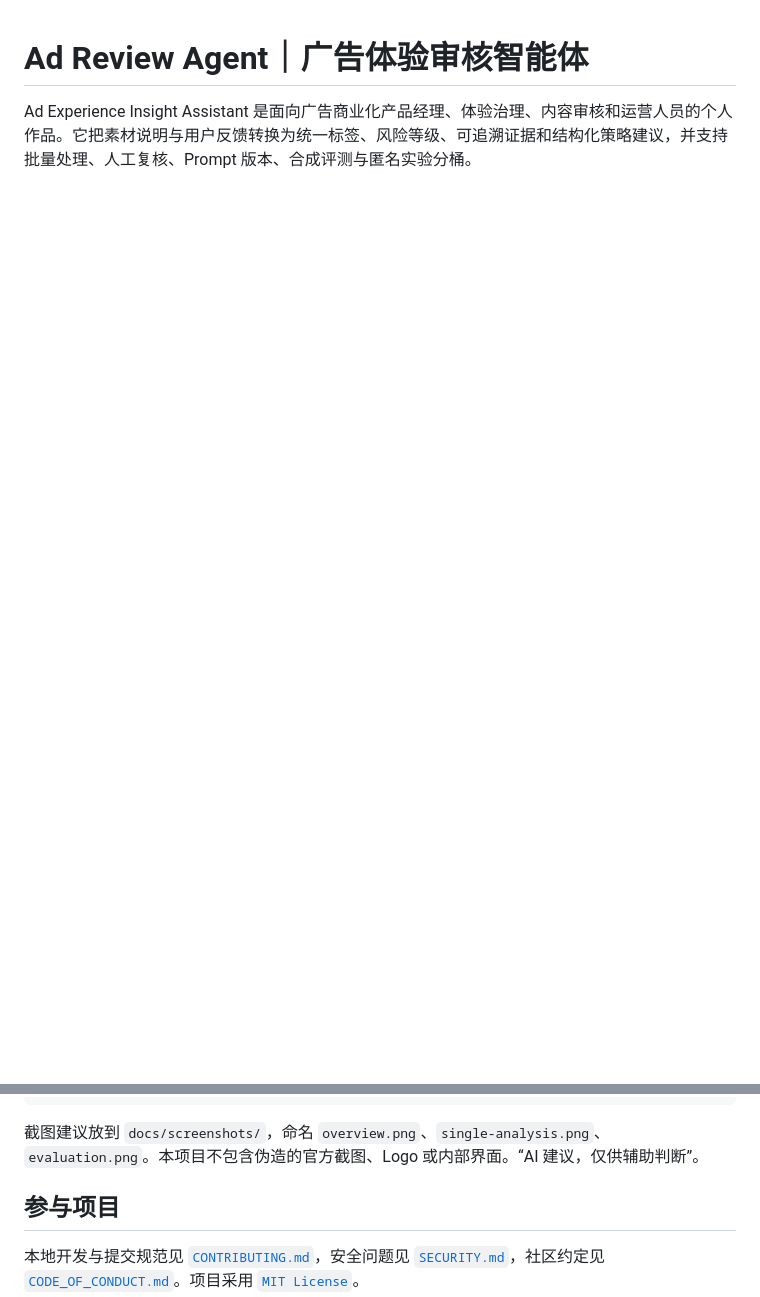
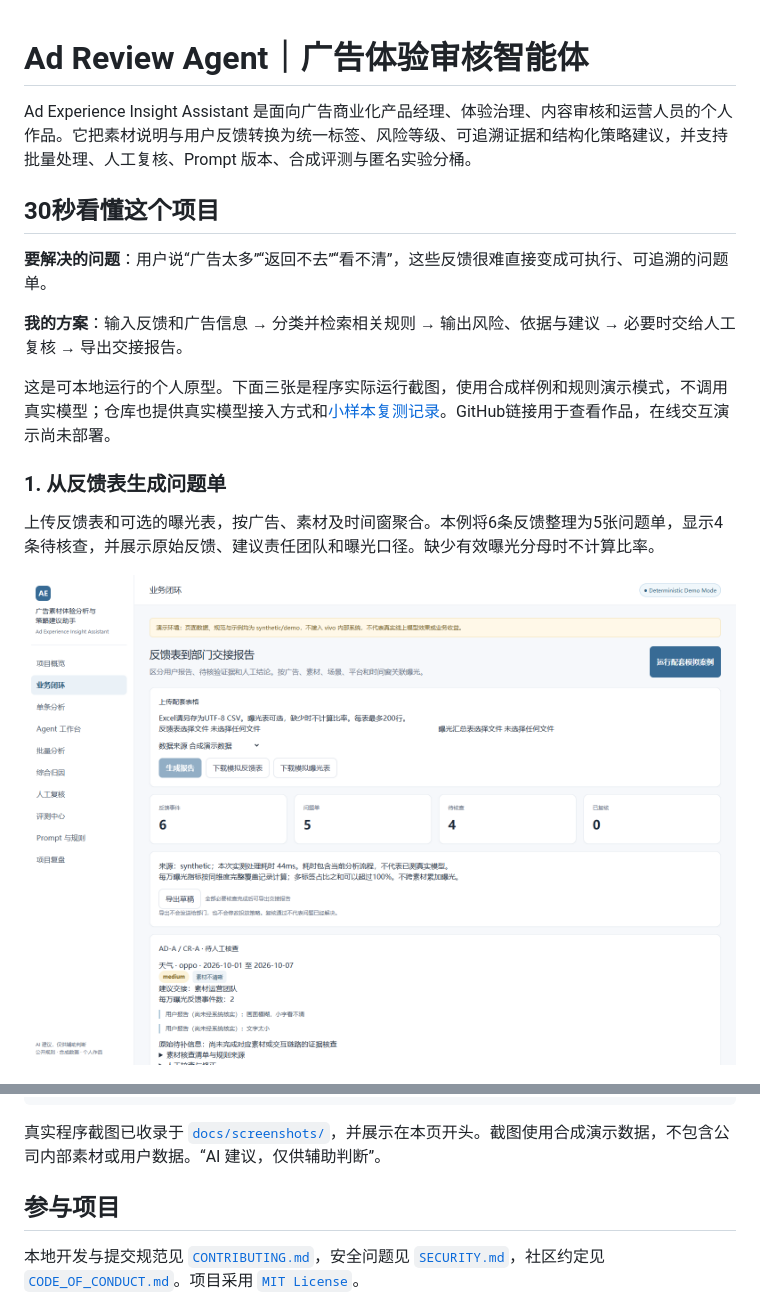
Before and after one commit to paetty/ad-review-agent, a Markdown page: README.md, 2 parts joined by grey strips. Rendered like a GitHub page; pictures changed too: docs/screenshots/01-business-workflow.png (added); blank space fills up the shorter version.

````diff
--- a/README.md
+++ b/README.md
@@ -1,3 +1,18 @@
 # Ad Review Agent｜广告体验审核智能体
 
 Ad Experience Insight Assistant 是面向广告商业化产品经理、体验治理、内容审核和运营人员的个人作品。它把素材说明与用户反馈转换为统一标签、风险等级、可追溯证据和结构化策略建议，并支持批量处理、人工复核、Prompt 版本、合成评测与匿名实验分桶。
+
+## 30秒看懂这个项目
+
+**要解决的问题**：用户说“广告太多”“返回不去”“看不清”，这些反馈很难直接变成可执行、可追溯的问题单。
+
+**我的方案**：输入反馈和广告信息 → 分类并检索相关规则 → 输出风险、依据与建议 → 必要时交给人工复核 → 导出交接报告。
+
+这是可本地运行的个人原型。下面三张是程序实际运行截图，使用合成样例和规则演示模式，不调用真实模型；仓库也提供真实模型接入方式和[小样本复测记录](docs/model-pilot-retest-2026-10-23.md)。GitHub链接用于查看作品，在线交互演示尚未部署。
+
+### 1. 从反馈表生成问题单
+
+上传反馈表和可选的曝光表，按广告、素材及时间窗聚合。本例将6条反馈整理为5张问题单，显示4条待核查，并展示原始反馈、建议责任团队和曝光口径。缺少有效曝光分母时不计算比率。
+
+![业务闭环：6条合成反馈聚合为5张问题单，显示待核查状态与原始反馈](docs/screenshots/01-business-workflow.png)
+
@@ -109,7 +139,7 @@ scripts/                     合成数据生成脚本
 .github/                     CI、Issue 模板
 ```
 
-截图建议放到 `docs/screenshots/`，命名 `overview.png`、`single-analysis.png`、`evaluation.png`。本项目不包含伪造的官方截图、Logo 或内部界面。“AI 建议，仅供辅助判断”。
+真实程序截图已收录于 [`docs/screenshots/`](docs/screenshots/README.md)，并展示在本页开头。截图使用合成演示数据，不包含公司内部素材或用户数据。“AI 建议，仅供辅助判断”。
 
 ## 参与项目
 
````
Also changed, not shown: other parts of README.md (+15 -0 lines), docs/screenshots/README.md (added, +17 -0 lines), docs/screenshots/02-agent-human-review.png (added), docs/screenshots/03-evaluation-results.png (added).
